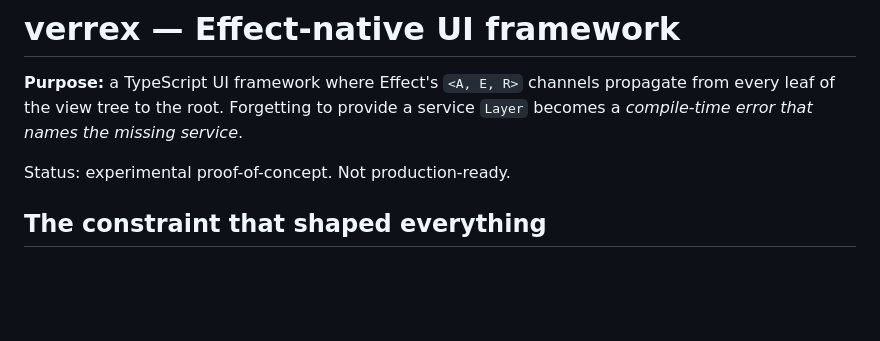
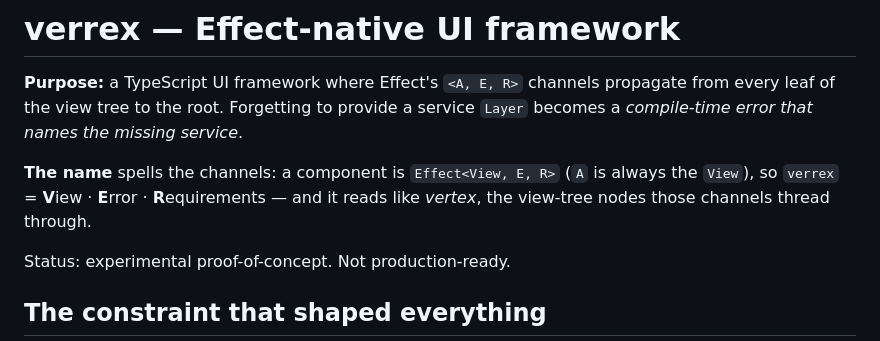
Before and after one commit to m9tdev/efx, a Markdown page: AGENTS.md, the part around the change. GitHub-like rendering; blank space fills up the shorter version.

```diff
--- a/AGENTS.md
+++ b/AGENTS.md
@@ -4,6 +4,11 @@
 channels propagate from every leaf of the view tree to the root.
 Forgetting to provide a service `Layer` becomes a *compile-time
 error that names the missing service*.
+
+**The name** spells the channels: a component is `Effect<View, E, R>`
+(`A` is always the `View`), so `verrex` = **V**iew · **E**rror ·
+**R**equirements — and it reads like *vertex*, the view-tree nodes those
+channels thread through.
 
 Status: experimental proof-of-concept. Not production-ready.
 
```
Also changed, not shown: README.md (+6 -0 lines).
